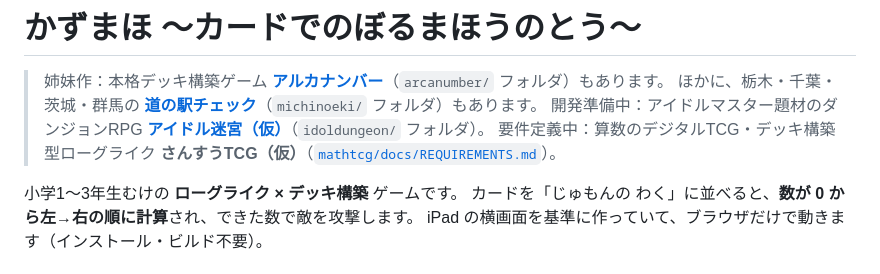
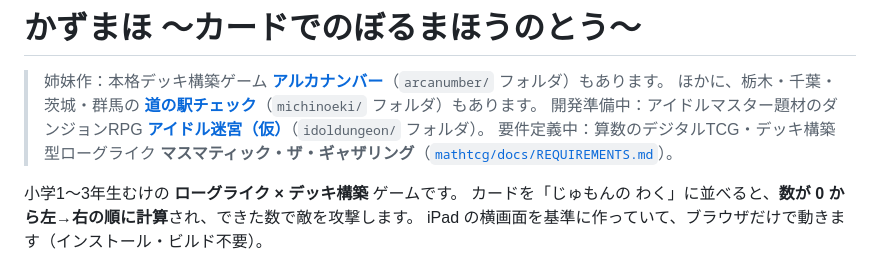
Before and after one commit to shimpseguchi-jpg/app-maker, a Markdown page: README.md, the part around the change. Drawn GitHub-style.

Commit message:
マスマティック・ザ・ギャザリング：タイトル・世界観（MTG）・コンティニュー1回を決定
Co-Authored-By: Claude Opus 5.5 <noreply@anthropic.com>
Claude-Session: https://claude.ai/code/session_015arTkxuTdU84wuvqu1Tj7M

```diff
--- a/README.md
+++ b/README.md
@@ -3,7 +3,7 @@
 > 姉妹作：本格デッキ構築ゲーム **[アルカナンバー](arcanumber/)**（`arcanumber/` フォルダ）もあります。
 > ほかに、栃木・千葉・茨城・群馬の **[道の駅チェック](michinoeki/)**（`michinoeki/` フォルダ）もあります。
 > 開発準備中：アイドルマスター題材のダンジョンRPG **[アイドル迷宮（仮）](idoldungeon/)**（`idoldungeon/` フォルダ）。
-> 要件定義中：算数のデジタルTCG・デッキ構築型ローグライク **さんすうTCG（仮）**（[`mathtcg/docs/REQUIREMENTS.md`](mathtcg/docs/REQUIREMENTS.md)）。
+> 要件定義中：算数のデジタルTCG・デッキ構築型ローグライク **マスマティック・ザ・ギャザリング**（[`mathtcg/docs/REQUIREMENTS.md`](mathtcg/docs/REQUIREMENTS.md)）。
 
 小学1〜3年生むけの **ローグライク × デッキ構築** ゲームです。
 カードを「じゅもんの わく」に並べると、**数が 0 から左→右の順に計算**され、できた数で敵を攻撃します。
```
Also changed, not shown: mathtcg/docs/REQUIREMENTS.md (+29 -10 lines).
